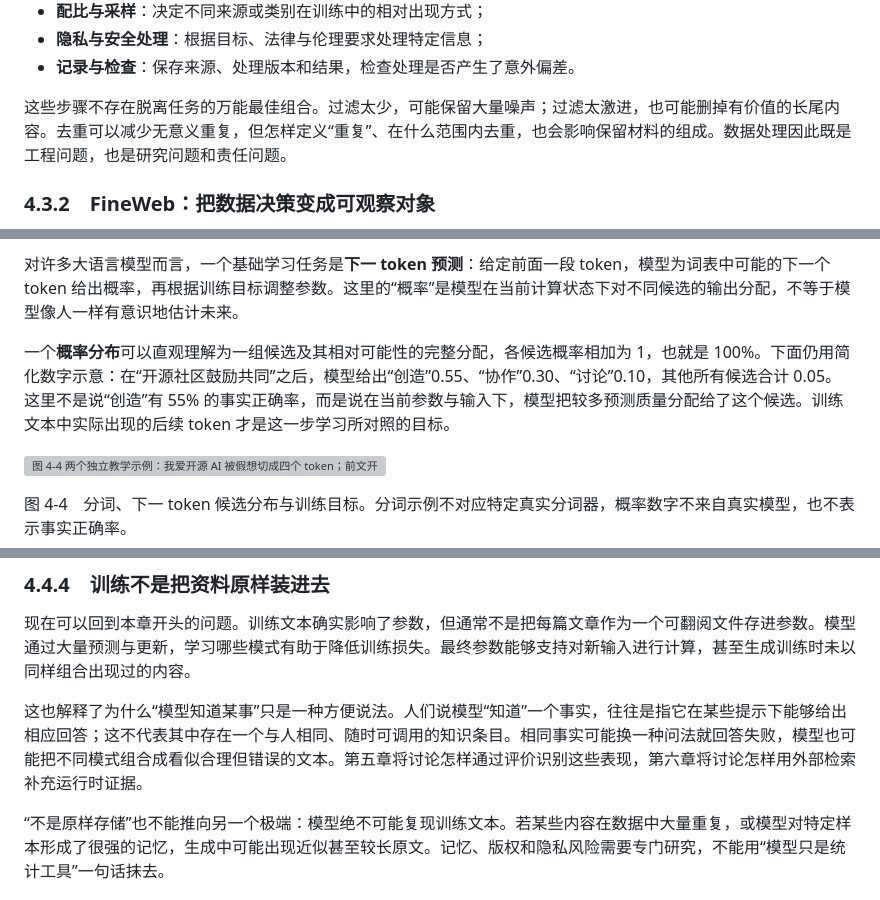
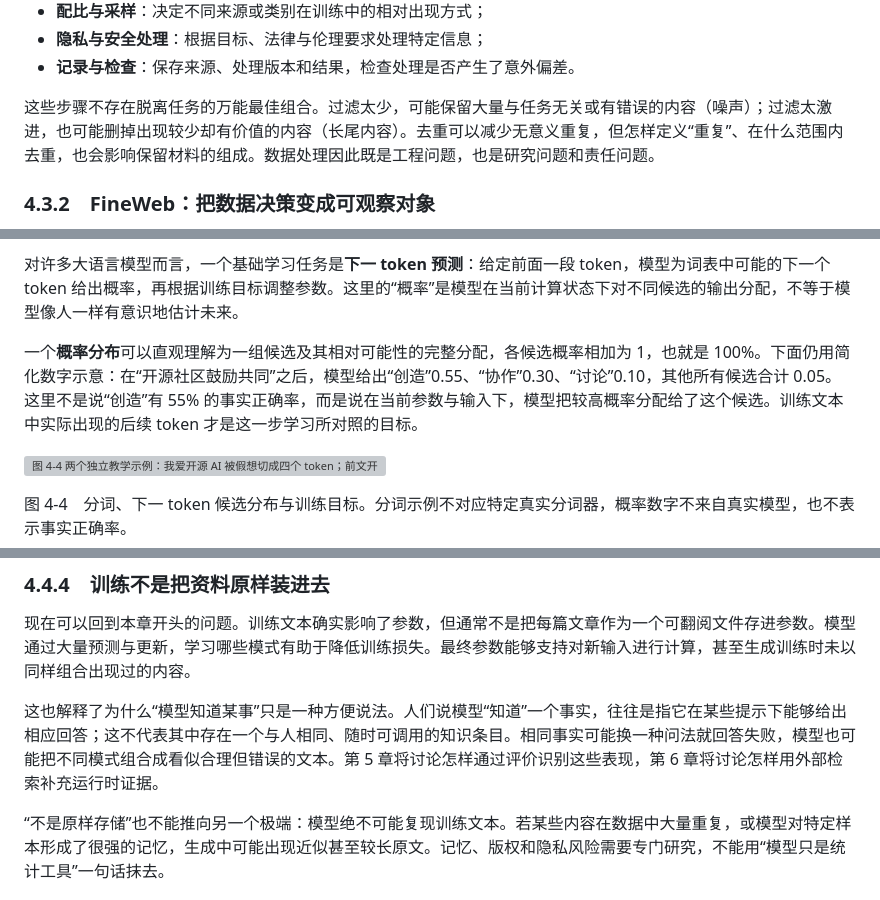
Before and after one commit to X-lab2017/AIOS101, a Markdown page: textbook/chapters/CH04-data-to-models.md, 3 parts joined by grey strips. Drawn GitHub-style; grey boxes are pictures that could not be loaded.

```diff
--- a/textbook/chapters/CH04-data-to-models.md
+++ b/textbook/chapters/CH04-data-to-models.md
@@ -113,7 +115,7 @@ flowchart LR
 - **隐私与安全处理**：根据目标、法律与伦理要求处理特定信息；
 - **记录与检查**：保存来源、处理版本和结果，检查处理是否产生了意外偏差。
 
-这些步骤不存在脱离任务的万能最佳组合。过滤太少，可能保留大量噪声；过滤太激进，也可能删掉有价值的长尾内容。去重可以减少无意义重复，但怎样定义“重复”、在什么范围内去重，也会影响保留材料的组成。数据处理因此既是工程问题，也是研究问题和责任问题。
+这些步骤不存在脱离任务的万能最佳组合。过滤太少，可能保留大量与任务无关或有错误的内容（噪声）；过滤太激进，也可能删掉出现较少却有价值的内容（长尾内容）。去重可以减少无意义重复，但怎样定义“重复”、在什么范围内去重，也会影响保留材料的组成。数据处理因此既是工程问题，也是研究问题和责任问题。
 
 ### 4.3.2　FineWeb：把数据决策变成可观察对象
 
@@ -184,7 +188,7 @@ FineWeb 还提供了一个很好的“不要凭直觉下结论”的案例。研
 
 对许多大语言模型而言，一个基础学习任务是**下一 token 预测**：给定前面一段 token，模型为词表中可能的下一个 token 给出概率，再根据训练目标调整参数。这里的“概率”是模型在当前计算状态下对不同候选的输出分配，不等于模型像人一样有意识地估计未来。
 
-一个**概率分布**可以直观理解为一组候选及其相对可能性的完整分配，各候选概率相加为 1，也就是 100%。下面仍用简化数字示意：在“开源社区鼓励共同”之后，模型给出“创造”0.55、“协作”0.30、“讨论”0.10，其他所有候选合计 0.05。这里不是说“创造”有 55% 的事实正确率，而是说在当前参数与输入下，模型把较多预测质量分配给了这个候选。训练文本中实际出现的后续 token 才是这一步学习所对照的目标。
+一个**概率分布**可以直观理解为一组候选及其相对可能性的完整分配，各候选概率相加为 1，也就是 100%。下面仍用简化数字示意：在“开源社区鼓励共同”之后，模型给出“创造”0.55、“协作”0.30、“讨论”0.10，其他所有候选合计 0.05。这里不是说“创造”有 55% 的事实正确率，而是说在当前参数与输入下，模型把较高概率分配给了这个候选。训练文本中实际出现的后续 token 才是这一步学习所对照的目标。
 
 ![图 4-4　两个独立教学示例：我爱开源 AI 被假想切成四个 token；前文开源社区鼓励共同的候选概率分别为创造 0.55、协作 0.30、讨论 0.10、其他 0.05。实际后续 token 与候选分布比较形成损失。数字不是实测或事实正确率。](../assets/figures/AIOS101_Fig-04-04_v01.webp)
 
@@ -273,7 +292,7 @@ flowchart TD
 
 现在可以回到本章开头的问题。训练文本确实影响了参数，但通常不是把每篇文章作为一个可翻阅文件存进参数。模型通过大量预测与更新，学习哪些模式有助于降低训练损失。最终参数能够支持对新输入进行计算，甚至生成训练时未以同样组合出现过的内容。
 
-这也解释了为什么“模型知道某事”只是一种方便说法。人们说模型“知道”一个事实，往往是指它在某些提示下能够给出相应回答；这不代表其中存在一个与人相同、随时可调用的知识条目。相同事实可能换一种问法就回答失败，模型也可能把不同模式组合成看似合理但错误的文本。第五章将讨论怎样通过评价识别这些表现，第六章将讨论怎样用外部检索补充运行时证据。
+这也解释了为什么“模型知道某事”只是一种方便说法。人们说模型“知道”一个事实，往往是指它在某些提示下能够给出相应回答；这不代表其中存在一个与人相同、随时可调用的知识条目。相同事实可能换一种问法就回答失败，模型也可能把不同模式组合成看似合理但错误的文本。第 5 章将讨论怎样通过评价识别这些表现，第 6 章将讨论怎样用外部检索补充运行时证据。
 
 “不是原样存储”也不能推向另一个极端：模型绝不可能复现训练文本。若某些内容在数据中大量重复，或模型对特定样本形成了很强的记忆，生成中可能出现近似甚至较长原文。记忆、版权和隐私风险需要专门研究，不能用“模型只是统计工具”一句话抹去。
 
```
Also changed, not shown: other parts of textbook/chapters/CH04-data-to-models.md (+51 -12 lines), docs/self-study-review-2026-10-29.md (+7 -0 lines), specs/chapters/CH04-data-to-models-spec.md (+5 -1 lines).
